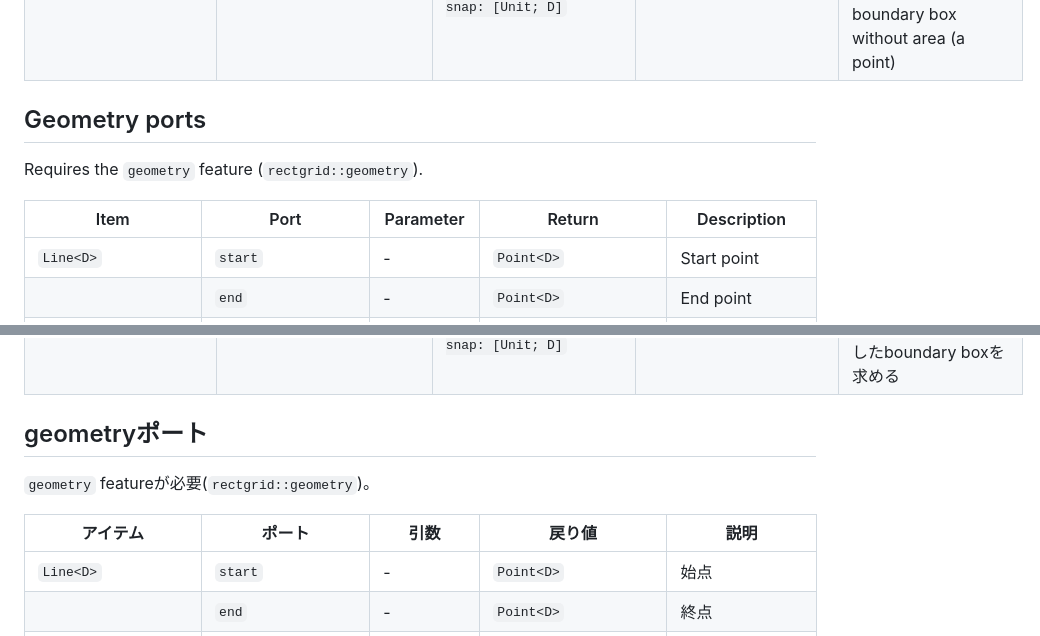
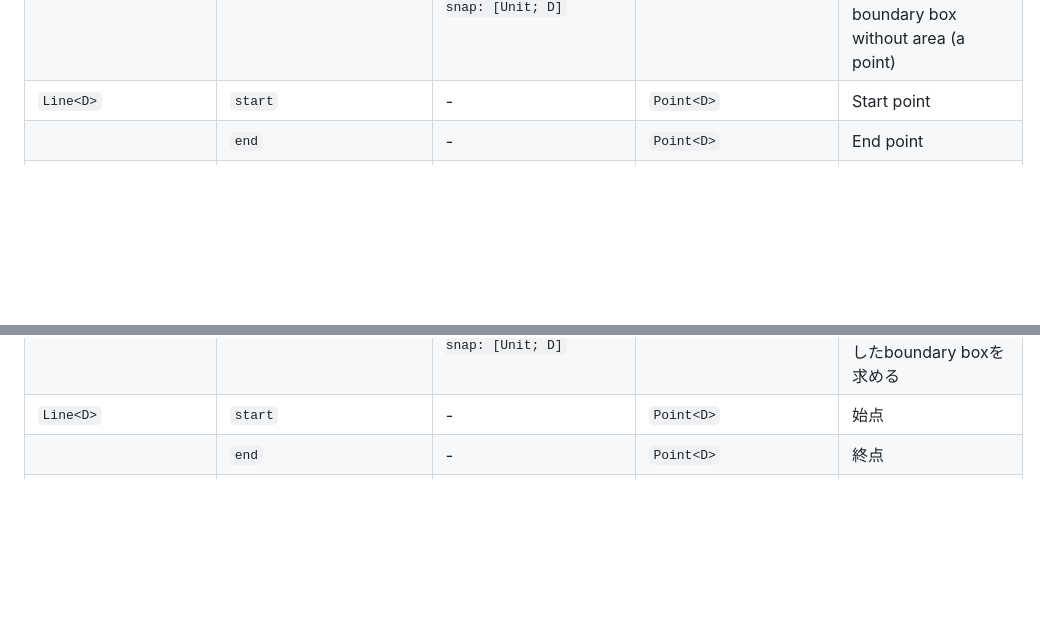
Before and after one commit to animagram-jp/rectgrid, a Markdown page: README.md, 2 parts joined by grey strips. GitHub-like rendering; blank space fills up the shorter version.

Commit message:
README: merge the geometry ports into the public ports table
Co-Authored-By: Claude Sonnet 5.5 <noreply@anthropic.com>
Claude-Session: https://claude.ai/code/session_019ZAfAPc42dtwFKteCMLiPU

```diff
--- a/README.md
+++ b/README.md
@@ -108,13 +108,6 @@ cargo +nightly fmt
 | - | `drag_translate<D, P>` | `grid: &RectGrid<D, P>, pointer: [Px; D], drag_offset: [Px; D]` | `[Px; D]` | Computes base's px position during a move drag |
 | - | `snap_bbox_to_unit<D, P>` | `grid: &RectGrid<D, P>, pointer: [Px; D], drag_offset: [Px; D], bx: &BBox<D>, extend: Option<[Unit; D]>` | `Result<BBox<D>, RectgridError>` | At DragEnd, snaps the move-drag result of a boundary box with area to the Unit grid |
 | - | `snap_point_to_unit<D, P>` | `grid: &RectGrid<D, P>, pointer: [Px; D], drag_offset: [Px; D], snap: [Unit; D]` | `Result<BBox<D>, RectgridError>` | At DragEnd, computes a boundary box snapped to the Unit grid from the move-drag result of a boundary box without area (a point) |
-
-## Geometry ports
-
-Requires the `geometry` feature (`rectgrid::geometry`).
-
-| Item | Port | Parameter | Return | Description |
-|-|-|-|-|-|
 | `Line<D>` | `start` | - | `Point<D>` | Start point |
 |           | `end` | - | `Point<D>` | End point |
 | `Circle<D>` | `center` | - | `Point<D>` | Center |
@@ -210,13 +203,6 @@ Requires the `geometry` feature (`rectgrid::geometry`).
 | - | `drag_translate<D, P>` | `grid: &RectGrid<D, P>, pointer: [Px; D], drag_offset: [Px; D]` | `[Px; D]` | 移動ドラッグ中のbaseのpx位置を求める |
 | - | `snap_bbox_to_unit<D, P>` | `grid: &RectGrid<D, P>, pointer: [Px; D], drag_offset: [Px; D], bx: &BBox<D>, extend: Option<[Unit; D]>` | `Result<BBox<D>, RectgridError>` | DragEnd時、面積を持つboundary boxの移動ドラッグ結果をUnit格子にスナップする |
 | - | `snap_point_to_unit<D, P>` | `grid: &RectGrid<D, P>, pointer: [Px; D], drag_offset: [Px; D], snap: [Unit; D]` | `Result<BBox<D>, RectgridError>` | DragEnd時、面積を持たない(点の)boundary boxの移動ドラッグ結果をUnit格子にスナップしたboundary boxを求める |
-
-## geometryポート
-
-`geometry` featureが必要(`rectgrid::geometry`)。
-
-| アイテム | ポート | 引数 | 戻り値 | 説明 |
-|-|-|-|-|-|
 | `Line<D>` | `start` | - | `Point<D>` | 始点 |
 |           | `end` | - | `Point<D>` | 終点 |
 | `Circle<D>` | `center` | - | `Point<D>` | 中心 |
```
